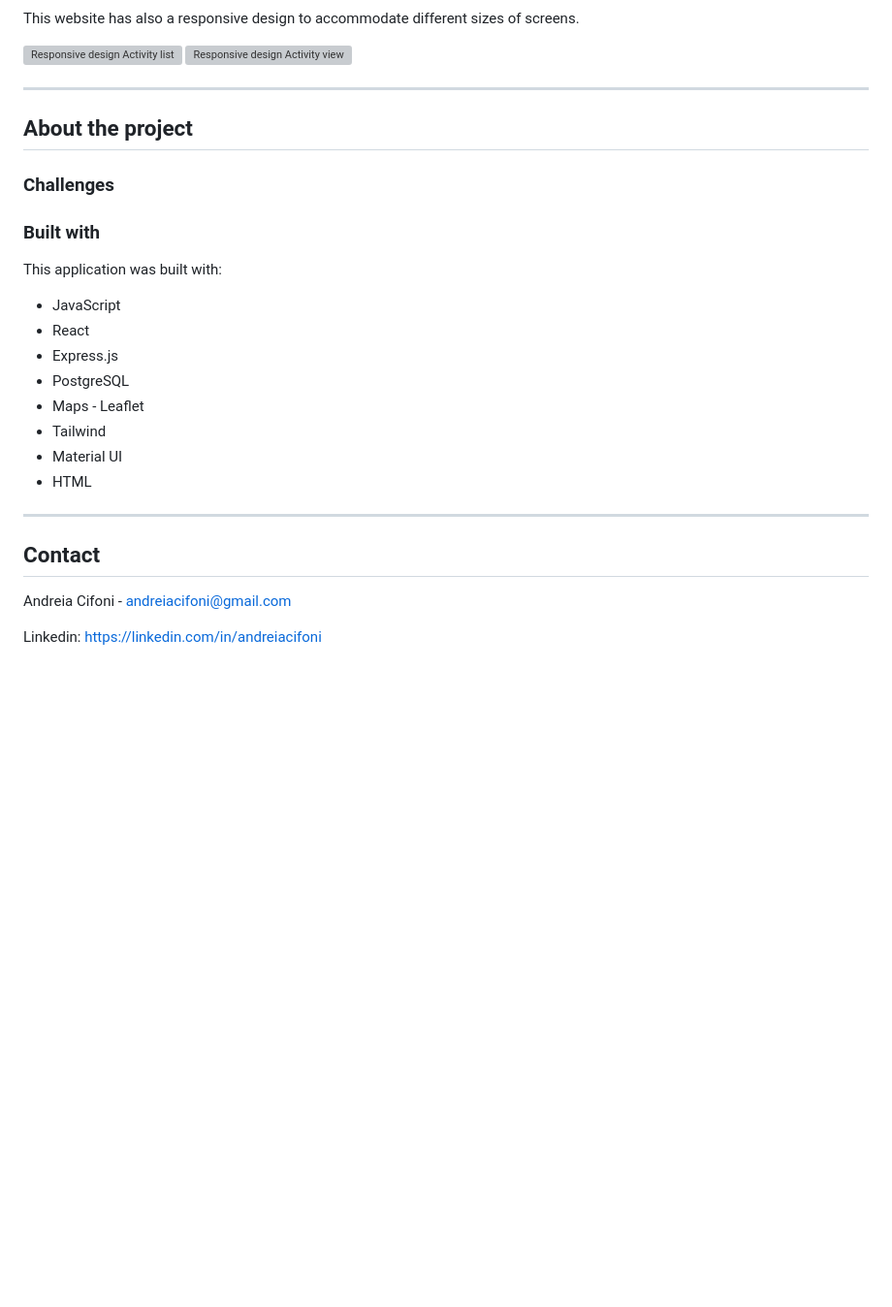
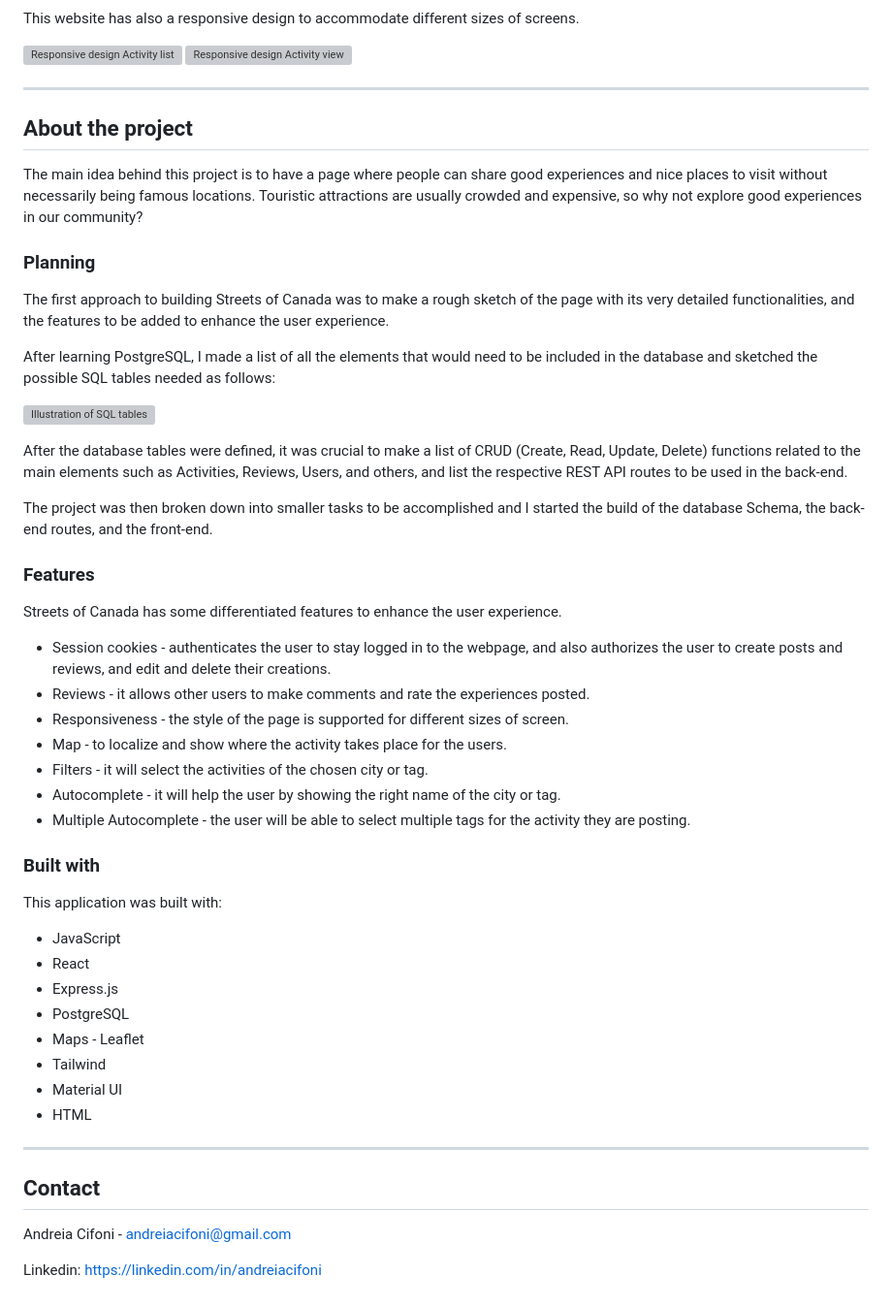
Before and after one commit to AndreiaCifoni/StreetsOfCanada, a Markdown page: README.md, the part around one of its changes. Shown at 97% size. Rendered like a GitHub page; blank space fills up the shorter version; grey boxes are pictures that could not be loaded.

Commit message:
Readme - getting started and about section

```diff
--- a/README.md
+++ b/README.md
@@ -51,29 +55,53 @@ This website has also a responsive design to accommodate different sizes of scre
 ![Responsive design Activity list](https://res.cloudinary.com/deiacifoni/image/upload/v1677967429/projects/StreetsOfCanada/Home_list_mobile_y4fyum.jpg)
 ![Responsive design Activity view](https://res.cloudinary.com/deiacifoni/image/upload/v1677967429/projects/StreetsOfCanada/activity_view_mobile_xn4bd0.jpg)
 
+---
 
-
-________________________________________________________________________
 ## About the project
 
-### Challenges
+The main idea behind this project is to have a page where people can share good experiences and nice places to visit without necessarily being famous locations. Touristic attractions are usually crowded and expensive, so why not explore good experiences in our community?
 
+### Planning
+
+The first approach to building Streets of Canada was to make a rough sketch of the page with its very detailed functionalities, and the features to be added to enhance the user experience.
+
+After learning PostgreSQL, I made a list of all the elements that would need to be included in the database and sketched the possible SQL tables needed as follows:
+
+![Illustration of SQL tables](https://res.cloudinary.com/deiacifoni/image/upload/v1678304460/projects/StreetsOfCanada/diagram-tables_zqx4ah.jpg)
+
+After the database tables were defined, it was crucial to make a list of CRUD (Create, Read, Update, Delete) functions related to the main elements such as Activities, Reviews, Users, and others, and list the respective REST API routes to be used in the back-end.
+
+The project was then broken down into smaller tasks to be accomplished and I started the build of the database Schema, the back-end routes, and the front-end.
+
+### Features
+
+Streets of Canada has some differentiated features to enhance the user experience.
+
+- Session cookies - authenticates the user to stay logged in to the webpage, and also authorizes the user to create posts and reviews, and edit and delete their creations.
+- Reviews - it allows other users to make comments and rate the experiences posted.
+- Responsiveness - the style of the page is supported for different sizes of screen.
+- Map - to localize and show where the activity takes place for the users.
+- Filters - it will select the activities of the chosen city or tag.
+- Autocomplete - it will help the user by showing the right name of the city or tag.
+- Multiple Autocomplete - the user will be able to select multiple tags for the activity they are posting.
 
 ### Built with
+
 This application was built with:
 
-* JavaScript
-* React
-* Express.js
-* PostgreSQL
-* Maps - Leaflet
-* Tailwind
-* Material UI
-* HTML
+- JavaScript
+- React
+- Express.js
+- PostgreSQL
+- Maps - Leaflet
+- Tailwind
+- Material UI
+- HTML
 
+---
 
-________________________________________________________________________
 ## Contact
+
 Andreia Cifoni - andreiacifoni@gmail.com
 
 Linkedin: https://linkedin.com/in/andreiacifoni
```
Also changed, not shown: other parts of README.md (+31 -27 lines).
